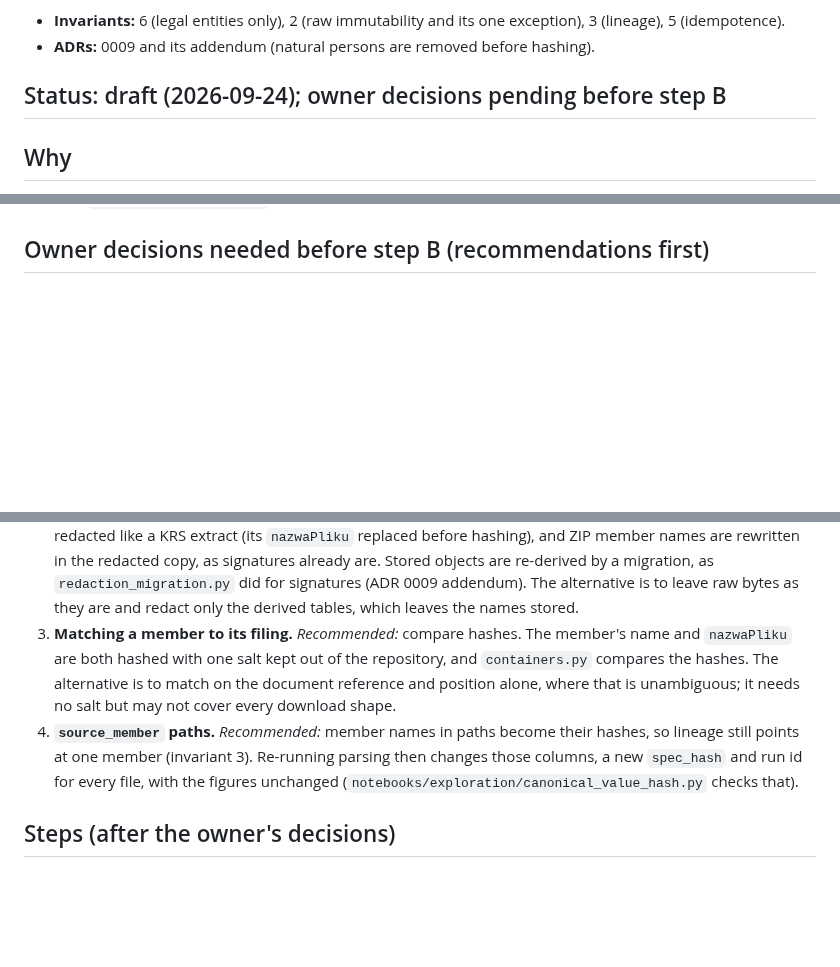
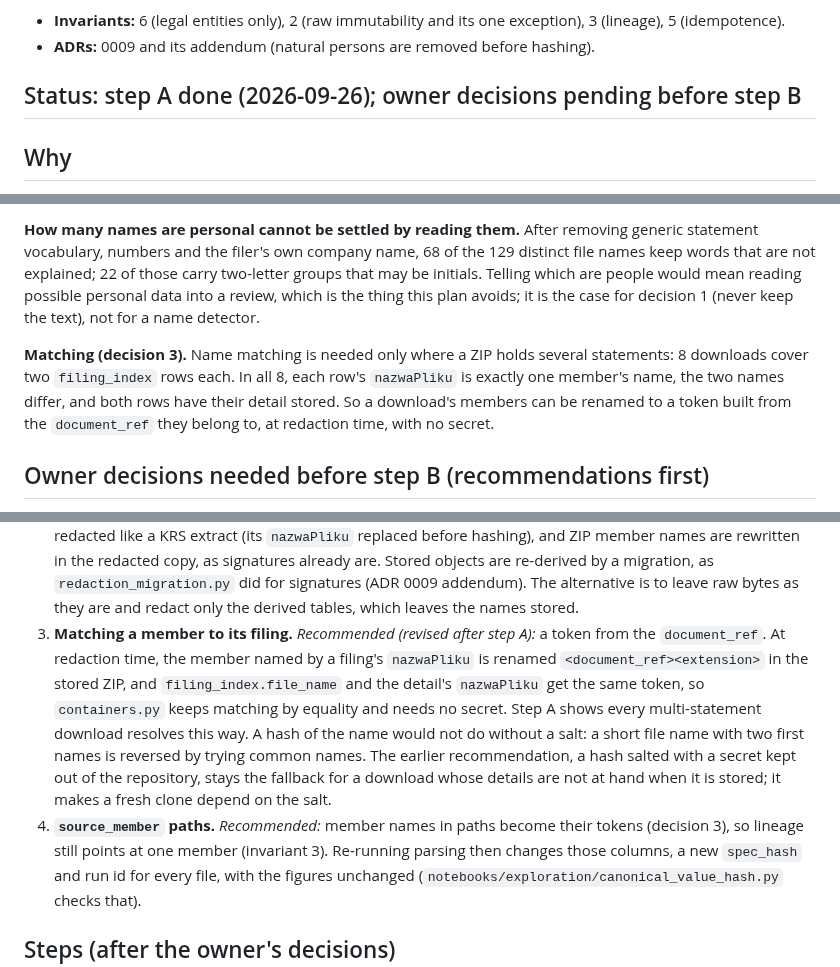
Before and after one commit to odrive881/Polish-Corporate-Distress-Radar, a Markdown page: docs/plans/0011-redact-filer-file-names.md, 3 parts joined by grey strips. Rendered like a GitHub page; blank space fills up the shorter version.

```diff
--- a/docs/plans/0011-redact-filer-file-names.md
+++ b/docs/plans/0011-redact-filer-file-names.md
@@ -4,7 +4,7 @@
 - **Invariants:** 6 (legal entities only), 2 (raw immutability and its one exception), 3 (lineage), 5 (idempotence).
 - **ADRs:** 0009 and its addendum (natural persons are removed before hashing).
 
-## Status: draft (2026-09-24); owner decisions pending before step B
+## Status: step A done (2026-09-26); owner decisions pending before step B
 
 ## Why
 
@@ -38,3 +62,13 @@ A name that reaches any of these has been stored:
+**How many names are personal cannot be settled by reading them.** After removing generic statement
+vocabulary, numbers and the filer's own company name, 68 of the 129 distinct file names keep words that
+are not explained; 22 of those carry two-letter groups that may be initials. Telling which are people
+would mean reading possible personal data into a review, which is the thing this plan avoids; it is the
+case for decision 1 (never keep the text), not for a name detector.
+
+**Matching (decision 3).** Name matching is needed only where a ZIP holds several statements: 8
+downloads cover two `filing_index` rows each. In all 8, each row's `nazwaPliku` is exactly one member's
+name, the two names differ, and both rows have their detail stored. So a download's members can be
+renamed to a token built from the `document_ref` they belong to, at redaction time, with no secret.
 
 ## Owner decisions needed before step B (recommendations first)
 
@@ -52,11 +86,16 @@ A name that reaches any of these has been stored:
    the redacted copy, as signatures already are. Stored objects are re-derived by a migration, as
    `redaction_migration.py` did for signatures (ADR 0009 addendum). The alternative is to leave raw bytes as
    they are and redact only the derived tables, which leaves the names stored.
-3. **Matching a member to its filing.** *Recommended:* compare hashes. The member's name and `nazwaPliku` are
-   both hashed with one salt kept out of the repository, and `containers.py` compares the hashes. The
-   alternative is to match on the document reference and position alone, where that is unambiguous; it needs
-   no salt but may not cover every download shape.
-4. **`source_member` paths.** *Recommended:* member names in paths become their hashes, so lineage still points
+3. **Matching a member to its filing.** *Recommended (revised after step A):* a token from the
+   `document_ref`. At redaction time, the member named by a filing's `nazwaPliku` is renamed
+   `<document_ref><extension>` in the stored ZIP, and `filing_index.file_name` and the detail's
+   `nazwaPliku` get the same token, so `containers.py` keeps matching by equality and needs no secret.
+   Step A shows every multi-statement download resolves this way. A hash of the name would not do
+   without a salt: a short file name with two first names is reversed by trying common names. The
+   earlier recommendation, a hash salted with a secret kept out of the repository, stays the fallback
+   for a download whose details are not at hand when it is stored; it makes a fresh clone depend on
+   the salt.
+4. **`source_member` paths.** *Recommended:* member names in paths become their tokens (decision 3), so lineage still points
    at one member (invariant 3). Re-running parsing then changes those columns, a new `spec_hash` and run id
    for every file, with the figures unchanged (`notebooks/exploration/canonical_value_hash.py` checks that).
 
```
Also changed, not shown: other parts of docs/plans/0011-redact-filer-file-names.md (+25 -1 lines).
